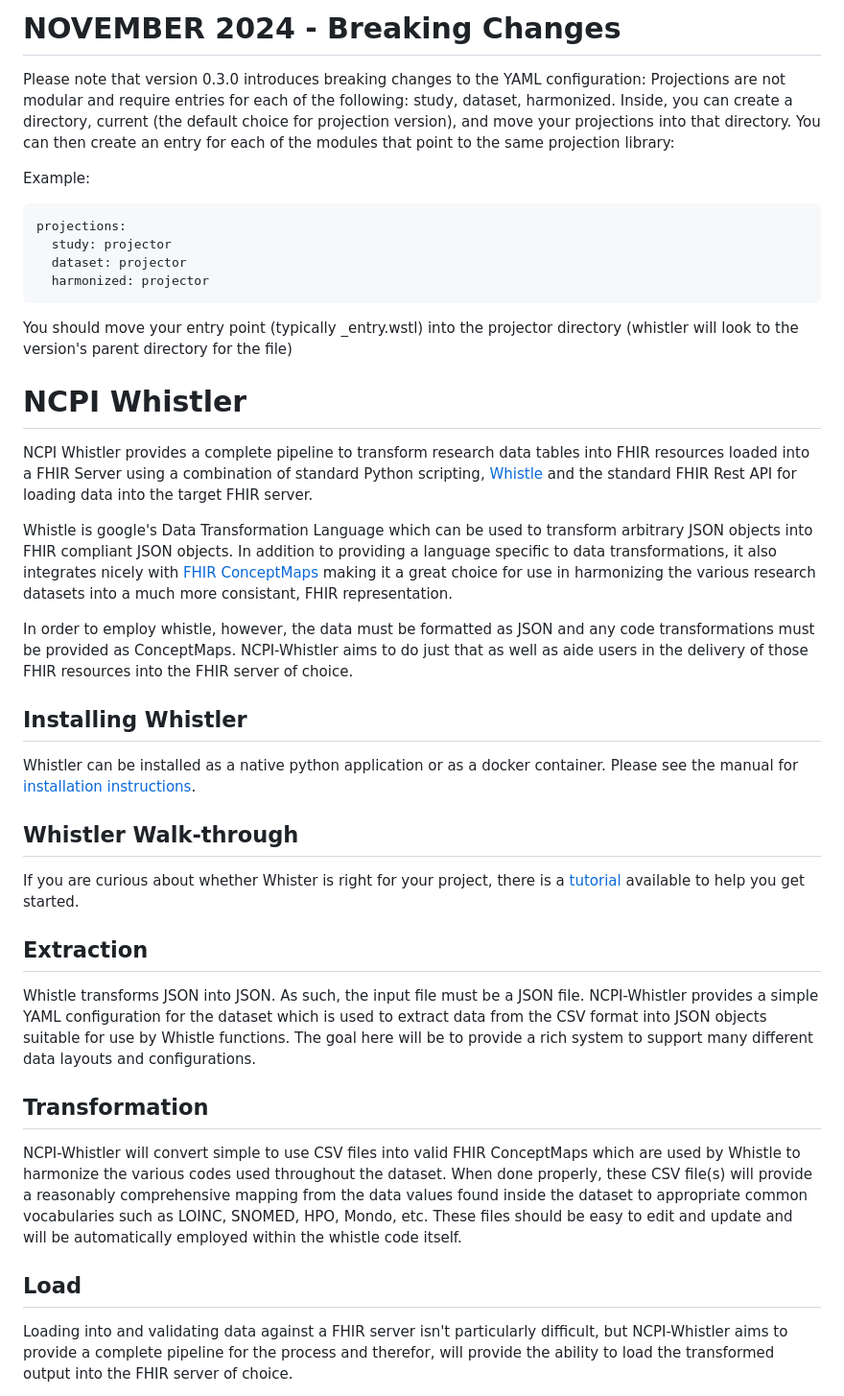
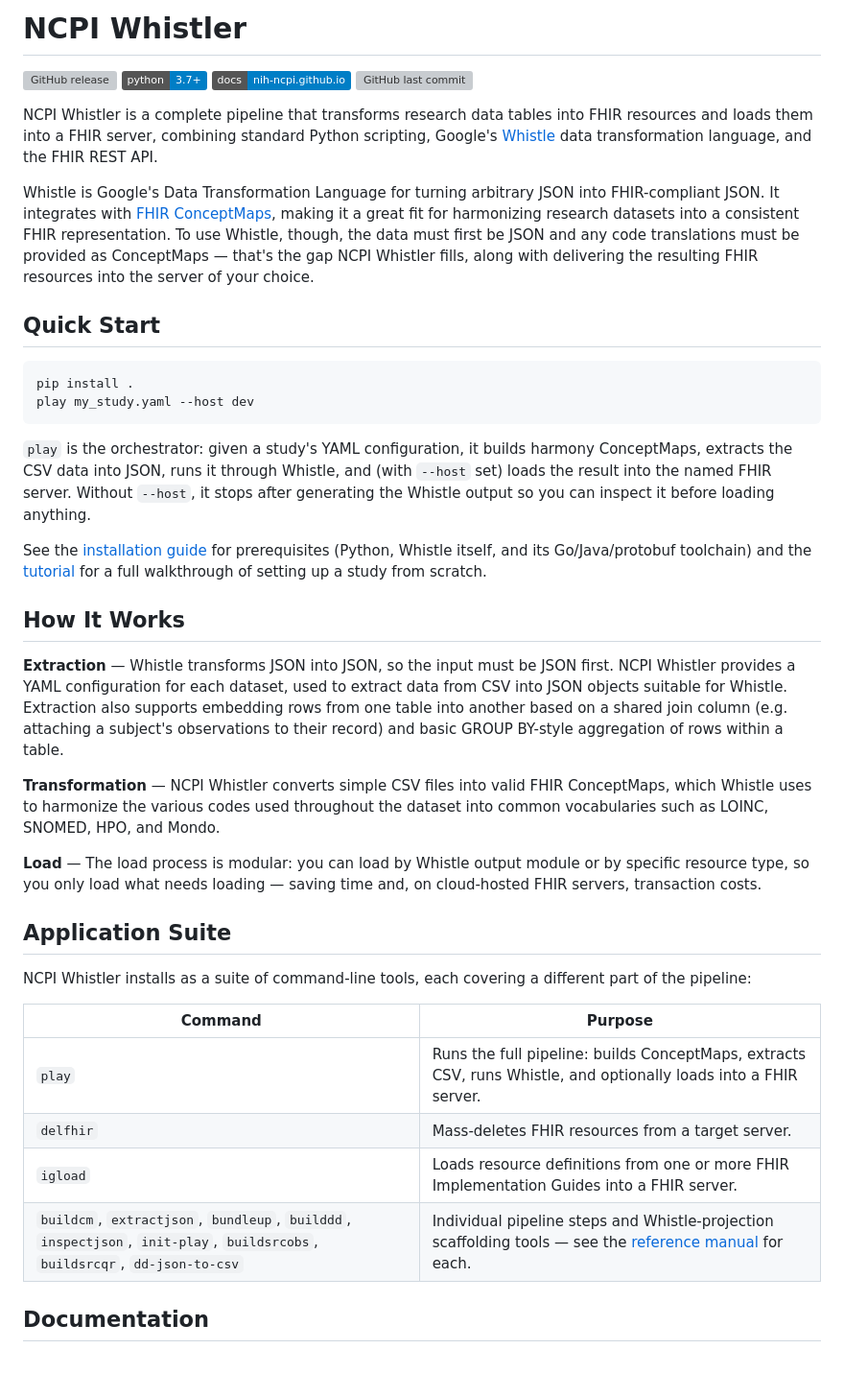
Before and after one commit to NIH-NCPI/ncpi-whistler, a Markdown page: README.md, the part around one of its changes. Shown at 96% size. Drawn GitHub-style; badges without logos; blank space fills up the shorter version; grey boxes are pictures that could not be loaded.

Commit message:
README improvements

````diff
--- a/README.md
+++ b/README.md
@@ -1,37 +1,43 @@
-# NOVEMBER 2024 - Breaking Changes
-Please note that version 0.3.0 introduces breaking changes to the YAML configuration:
-Projections are not modular and require entries for each of the following: study, dataset, harmonized. Inside, you can create a directory, current (the default choice for projection version), and move your projections into that directory. You can then create an entry for each of the modules that point to the same projection library:
+# NCPI Whistler
 
-Example:
-```
-projections:
-  study: projector
-  dataset: projector
-  harmonized: projector
+[![GitHub release](https://img.shields.io/github/v/release/NIH-NCPI/ncpi-whistler)](https://github.com/NIH-NCPI/ncpi-whistler/releases)
+[![Python 3.7+](https://img.shields.io/badge/python-3.7%2B-blue)](docs/installation.md)
+[![Docs](https://img.shields.io/badge/docs-nih--ncpi.github.io-blue)](https://nih-ncpi.github.io/ncpi-whistler/)
+[![GitHub last commit](https://img.shields.io/github/last-commit/NIH-NCPI/ncpi-whistler)](https://github.com/NIH-NCPI/ncpi-whistler/commits/main)
+
+NCPI Whistler is a complete pipeline that transforms research data tables into FHIR resources and loads them into a FHIR server, combining standard Python scripting, Google's [Whistle](https://github.com/GoogleCloudPlatform/healthcare-data-harmonization) data transformation language, and the FHIR REST API.
+
+Whistle is Google's Data Transformation Language for turning arbitrary JSON into FHIR-compliant JSON. It integrates with [FHIR ConceptMaps](http://hl7.org/fhir/R4/conceptmap.html), making it a great fit for harmonizing research datasets into a consistent FHIR representation. To use Whistle, though, the data must first be JSON and any code translations must be provided as ConceptMaps — that's the gap NCPI Whistler fills, along with delivering the resulting FHIR resources into the server of your choice.
+
+## Quick Start
+
+```bash
+pip install .
+play my_study.yaml --host dev
 ```
 
-You should move your entry point (typically _entry.wstl) into the projector directory (whistler will look to the version's parent directory for the file)
+`play` is the orchestrator: given a study's YAML configuration, it builds harmony ConceptMaps, extracts the CSV data into JSON, runs it through Whistle, and (with `--host` set) loads the result into the named FHIR server. Without `--host`, it stops after generating the Whistle output so you can inspect it before loading anything.
 
+See the [installation guide](docs/installation.md) for prerequisites (Python, Whistle itself, and its Go/Java/protobuf toolchain) and the [tutorial](https://github.com/NIH-NCPI/NCPI-Whistler-Tutorial) for a full walkthrough of setting up a study from scratch.
 
-# NCPI Whistler
-NCPI Whistler provides a complete pipeline to transform research data tables into FHIR resources loaded into a FHIR Server using a combination of standard Python scripting, [Whistle](https://github.com/GoogleCloudPlatform/healthcare-data-harmonization) and the standard FHIR Rest API for loading data into the target FHIR server.
+## How It Works
 
-Whistle is google's Data Transformation Language which can be used to transform arbitrary JSON objects into FHIR compliant JSON objects. In addition to providing a language specific to data transformations, it also integrates nicely with [FHIR ConceptMaps](http://hl7.org/fhir/R4/conceptmap.html) making it a great choice for use in harmonizing the various research datasets into a much more consistant, FHIR representation.
+**Extraction** — Whistle transforms JSON into JSON, so the input must be JSON first. NCPI Whistler provides a YAML configuration for each dataset, used to extract data from CSV into JSON objects suitable for Whistle. Extraction also supports embedding rows from one table into another based on a shared join column (e.g. attaching a subject's observations to their record) and basic GROUP BY-style aggregation of rows within a table.
 
-In order to employ whistle, however, the data must be formatted as JSON and any code transformations must be provided as ConceptMaps. NCPI-Whistler aims to do just that as well as aide users in the delivery of those FHIR resources into the FHIR server of choice.
+**Transformation** — NCPI Whistler converts simple CSV files into valid FHIR ConceptMaps, which Whistle uses to harmonize the various codes used throughout the dataset into common vocabularies such as LOINC, SNOMED, HPO, and Mondo.
 
-## Installing Whistler
-Whistler can be installed as a native python application or as a docker container. Please see the manual for [installation instructions](https://nih-ncpi.github.io/ncpi-whistler/#/installation).
+**Load** — The load process is modular: you can load by Whistle output module or by specific resource type, so you only load what needs loading — saving time and, on cloud-hosted FHIR servers, transaction costs.
 
-## Whistler Walk-through
-If you are curious about whether Whister is right for your project, there is a [tutorial](https://nih-ncpi.github.io/NCPI-Whistler-Tutorial) available to help you get started.
+## Application Suite
 
-## Extraction
-Whistle transforms JSON into JSON. As such, the input file must be a JSON file. NCPI-Whistler provides a simple YAML configuration for the dataset which is used to extract data from the CSV format into JSON objects suitable for use by Whistle functions. The goal here will be to provide a rich system to support many different data layouts and configurations.
+NCPI Whistler installs as a suite of command-line tools, each covering a different part of the pipeline:
 
-## Transformation
-NCPI-Whistler will convert simple to use CSV files into valid FHIR ConceptMaps which are used by Whistle to harmonize the various codes used throughout the dataset. When done properly, these CSV file(s) will provide a reasonably comprehensive mapping from the data values found inside the dataset to appropriate common vocabularies such as LOINC, SNOMED, HPO, Mondo, etc. These files should be easy to edit and update and will be automatically employed within the whistle code itself.
+| Command | Purpose |
+| --- | --- |
+| `play` | Runs the full pipeline: builds ConceptMaps, extracts CSV, runs Whistle, and optionally loads into a FHIR server. |
+| `delfhir` | Mass-deletes FHIR resources from a target server. |
+| `igload` | Loads resource definitions from one or more FHIR Implementation Guides into a FHIR server. |
+| `buildcm`, `extractjson`, `bundleup`, `builddd`, `inspectjson`, `init-play`, `buildsrcobs`, `buildsrcqr`, `dd-json-to-csv` | Individual pipeline steps and Whistle-projection scaffolding tools — see the [reference manual](https://nih-ncpi.github.io/ncpi-whistler/#/ref/) for each. |
 
-## Load
-Loading into and validating data against a FHIR server isn't particularly difficult, but NCPI-Whistler aims to provide a complete pipeline for the process and therefor, will provide the ability to load the transformed output into the FHIR server of choice.
+## Documentation
 
````
Also changed, not shown: other parts of README.md (+1 -10 lines), CHANGELOG.md (added, +13 -0 lines).
